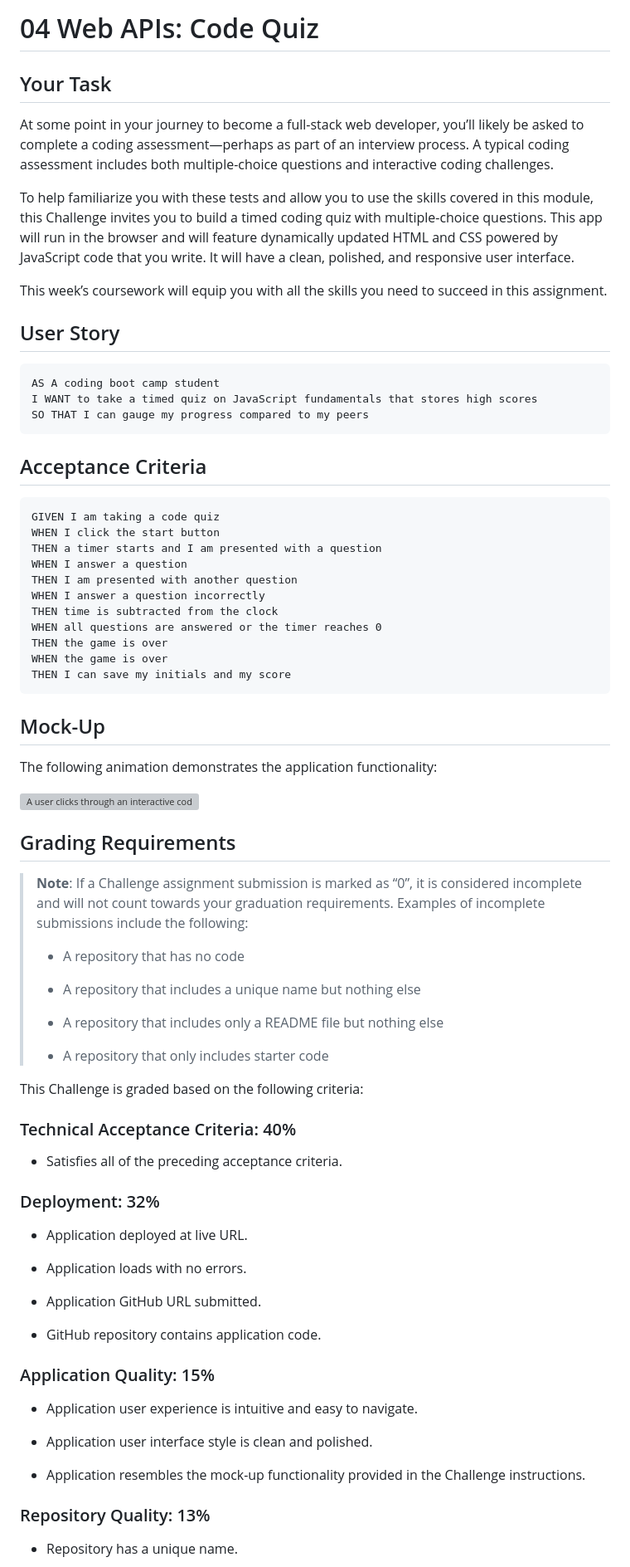
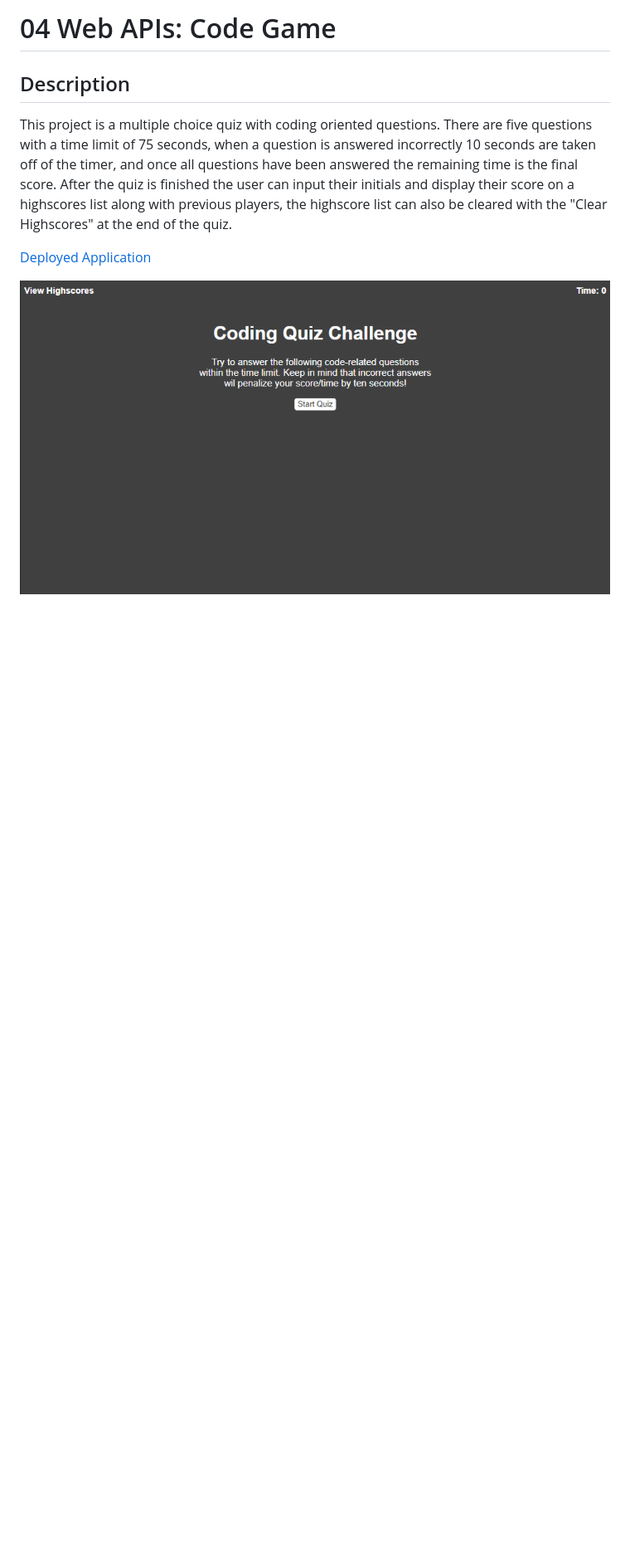
Before and after one commit to Emill0004/04-Web-APIs-Code-Game, a Markdown page: README.md, the part around one of its changes. Shown at 83% size. Drawn GitHub-style; pictures changed too: assets/application-start.PNG (added); blank space fills up the shorter version; grey boxes are pictures that could not be loaded.

Commit message:
updated the README file and cleaned up some of the code.

````diff
--- a/README.md
+++ b/README.md
@@ -1,80 +1,10 @@
-# 04 Web APIs: Code Quiz
+# 04 Web APIs: Code Game
 
-## Your Task
+## Description
 
-At some point in your journey to become a full-stack web developer, you’ll likely be asked to complete a coding assessment&mdash;perhaps as part of an interview process. A typical coding assessment includes both multiple-choice questions and interactive coding challenges.
+This project is a multiple choice quiz with coding oriented questions. There are five questions with a time limit of 75 seconds, when a question is answered incorrectly 10 seconds are taken off of the timer, and once all questions have been answered the remaining time is the final score. After the quiz is finished the user can input their initials and display their score on a highscores list along with previous players, the highscore list can also be cleared with the "Clear Highscores" at the end of the quiz.
 
-To help familiarize you with these tests and allow you to use the skills covered in this module, this Challenge invites you to build a timed coding quiz with multiple-choice questions. This app will run in the browser and will feature dynamically updated HTML and CSS powered by JavaScript code that you write. It will have a clean, polished, and responsive user interface.
+[Deployed Application](https://emill0004.github.io/04-Web-APIs-Code-Game/)
 
-This week’s coursework will equip you with all the skills you need to succeed in this assignment.
+![Starting page of the application.](./assets/application-start.PNG)
 
-## User Story
-
-```
-AS A coding boot camp student
-I WANT to take a timed quiz on JavaScript fundamentals that stores high scores
-SO THAT I can gauge my progress compared to my peers
-```
-
-## Acceptance Criteria
-
-```
-GIVEN I am taking a code quiz
-WHEN I click the start button
-THEN a timer starts and I am presented with a question
-WHEN I answer a question
-THEN I am presented with another question
-WHEN I answer a question incorrectly
-THEN time is subtracted from the clock
-WHEN all questions are answered or the timer reaches 0
-THEN the game is over
-WHEN the game is over
-THEN I can save my initials and my score
-```
-
-## Mock-Up
-
-The following animation demonstrates the application functionality:
-
-![A user clicks through an interactive coding quiz, then enters initials to save the high score before resetting and starting over.](./Assets/04-web-apis-homework-demo.gif)
-
-## Grading Requirements
-
-> **Note**: If a Challenge assignment submission is marked as “0”, it is considered incomplete and will not count towards your graduation requirements. Examples of incomplete submissions include the following:
->
-> * A repository that has no code
->
-> * A repository that includes a unique name but nothing else
->
-> * A repository that includes only a README file but nothing else
->
-> * A repository that only includes starter code
-
-This Challenge is graded based on the following criteria:
-
-### Technical Acceptance Criteria: 40%
-
-* Satisfies all of the preceding acceptance criteria.
-
-### Deployment: 32%
-
-* Application deployed at live URL.
-
-* Application loads with no errors.
-
-* Application GitHub URL submitted.
-
-* GitHub repository contains application code.
-
-### Application Quality: 15%
-
-* Application user experience is intuitive and easy to navigate.
-
-* Application user interface style is clean and polished.
-
-* Application resembles the mock-up functionality provided in the Challenge instructions.
-
-### Repository Quality: 13%
-
-* Repository has a unique name.
-
````
Also changed, not shown: other parts of README.md (+1 -19 lines), assets/application-answer.PNG (added), 3 other files.
